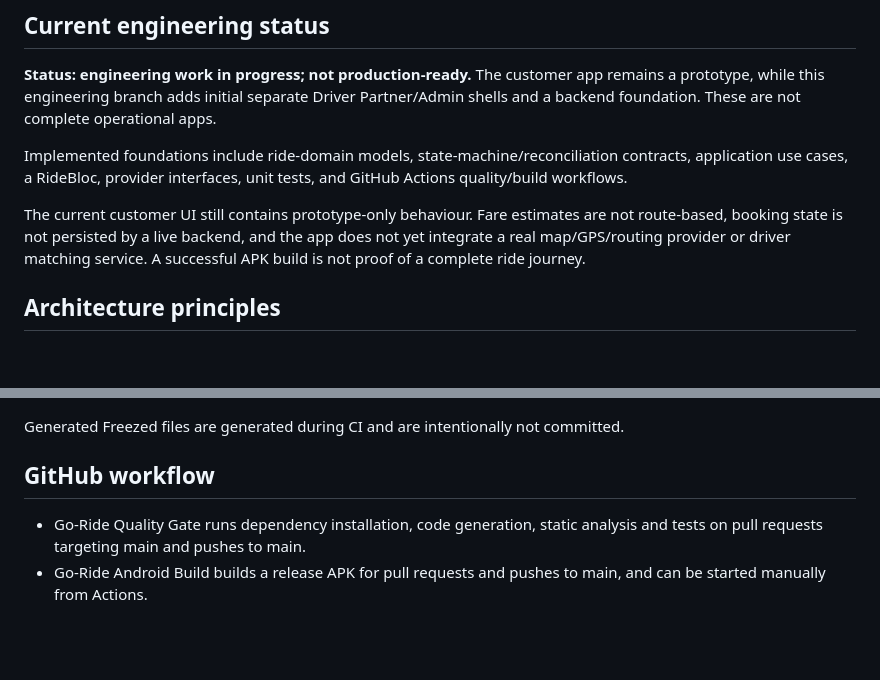
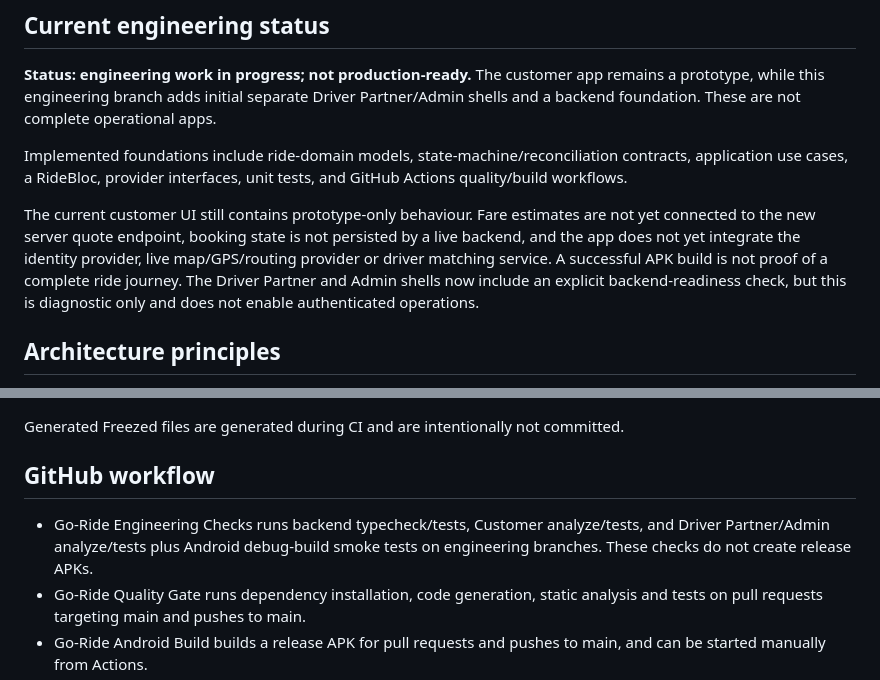
Before and after one commit to mauryasujeet698-svg/Go-Ride, a Markdown page: README.md, 2 parts joined by grey strips. GitHub-like rendering; blank space fills up the shorter version.

Commit message:
Document current integration state and partner-app build checks

```diff
--- a/README.md
+++ b/README.md
@@ -8,7 +8,7 @@ Go-Ride is a ride-hailing platform planned as three separate apps: Customer, Dri
 
 Implemented foundations include ride-domain models, state-machine/reconciliation contracts, application use cases, a RideBloc, provider interfaces, unit tests, and GitHub Actions quality/build workflows.
 
-The current customer UI still contains prototype-only behaviour. Fare estimates are not route-based, booking state is not persisted by a live backend, and the app does not yet integrate a real map/GPS/routing provider or driver matching service. A successful APK build is not proof of a complete ride journey.
+The current customer UI still contains prototype-only behaviour. Fare estimates are not yet connected to the new server quote endpoint, booking state is not persisted by a live backend, and the app does not yet integrate the identity provider, live map/GPS/routing provider or driver matching service. A successful APK build is not proof of a complete ride journey. The Driver Partner and Admin shells now include an explicit backend-readiness check, but this is diagnostic only and does not enable authenticated operations.
 
 ## Architecture principles
 
@@ -34,6 +34,7 @@ Generated Freezed files are generated during CI and are intentionally not commit
 
 ## GitHub workflow
 
+- Go-Ride Engineering Checks runs backend typecheck/tests, Customer analyze/tests, and Driver Partner/Admin analyze/tests plus Android debug-build smoke tests on engineering branches. These checks do not create release APKs.
 - Go-Ride Quality Gate runs dependency installation, code generation, static analysis and tests on pull requests targeting main and pushes to main.
 - Go-Ride Android Build builds a release APK for pull requests and pushes to main, and can be started manually from Actions.
 - Build artifacts include the source commit and APK checksum metadata. Artifacts are temporary; download and archive a release you intend to keep.
```
